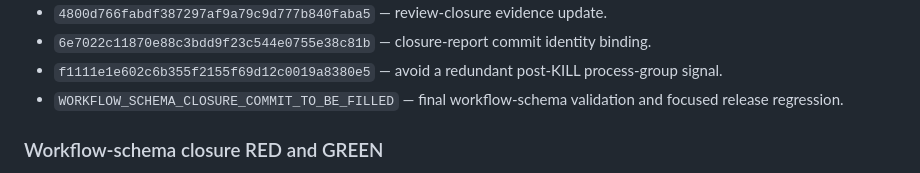
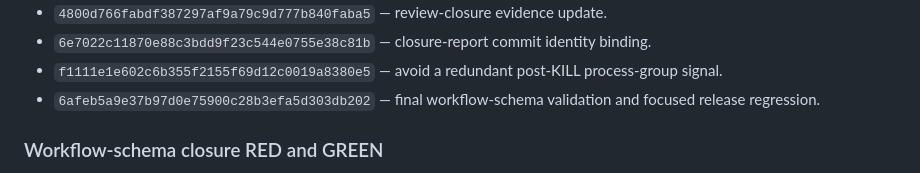
Before and after one commit to DPS0340/pingora-reverse-proxy, a Markdown page: .superpowers/sdd/task-13-report.md, the part around the change. GitHub-like rendering.

Commit message:
docs: bind workflow schema closure identity

```diff
--- a/.superpowers/sdd/task-13-report.md
+++ b/.superpowers/sdd/task-13-report.md
@@ -22,7 +22,7 @@ Closure commits, in order:
 - `4800d766fabdf387297af9a79c9d777b840faba5` — review-closure evidence update.
 - `6e7022c11870e88c3bdd9f23c544e0755e38c81b` — closure-report commit identity binding.
 - `f1111e1e602c6b355f2155f69d12c0019a8380e5` — avoid a redundant post-KILL process-group signal.
-- `WORKFLOW_SCHEMA_CLOSURE_COMMIT_TO_BE_FILLED` — final workflow-schema validation and focused release regression.
+- `6afeb5a9e37b97d0e75900c28b3efa5d303db202` — final workflow-schema validation and focused release regression.
 
 ### Workflow-schema closure RED and GREEN
 
```
